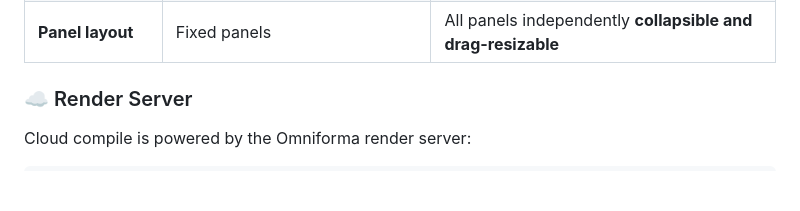
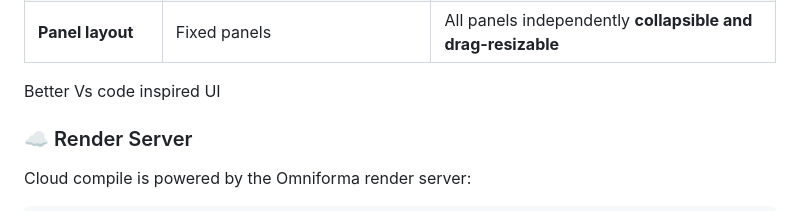
Before and after one commit to 3-idiots/OmniformaEditorV2, a Markdown page: README.md, the part around the change. Rendered like a GitHub page; blank space fills up the shorter version.

```diff
--- a/README.md
+++ b/README.md
@@ -31,6 +31,8 @@ V2 is a significant rewrite over [V1](https://github.com/3-idiots/Omniforma-edit
 | **Simulator extras** | Basic pin table | Added **Components tab** (auto-detects LCD, Servo, NeoPixel from code), **analog wave generator**, board SVG visual |
 | **Editor toolbar** | Minimal | Quick-insert snippet buttons (`setup()`, `loop()`, `for`, `if`, `digitalWrite`, `serial`, etc.) |
 | **Panel layout** | Fixed panels | All panels independently **collapsible and drag-resizable** |
+
+Better Vs code inspired UI
 
 ### ☁️ Render Server
 Cloud compile is powered by the Omniforma render server:
```
